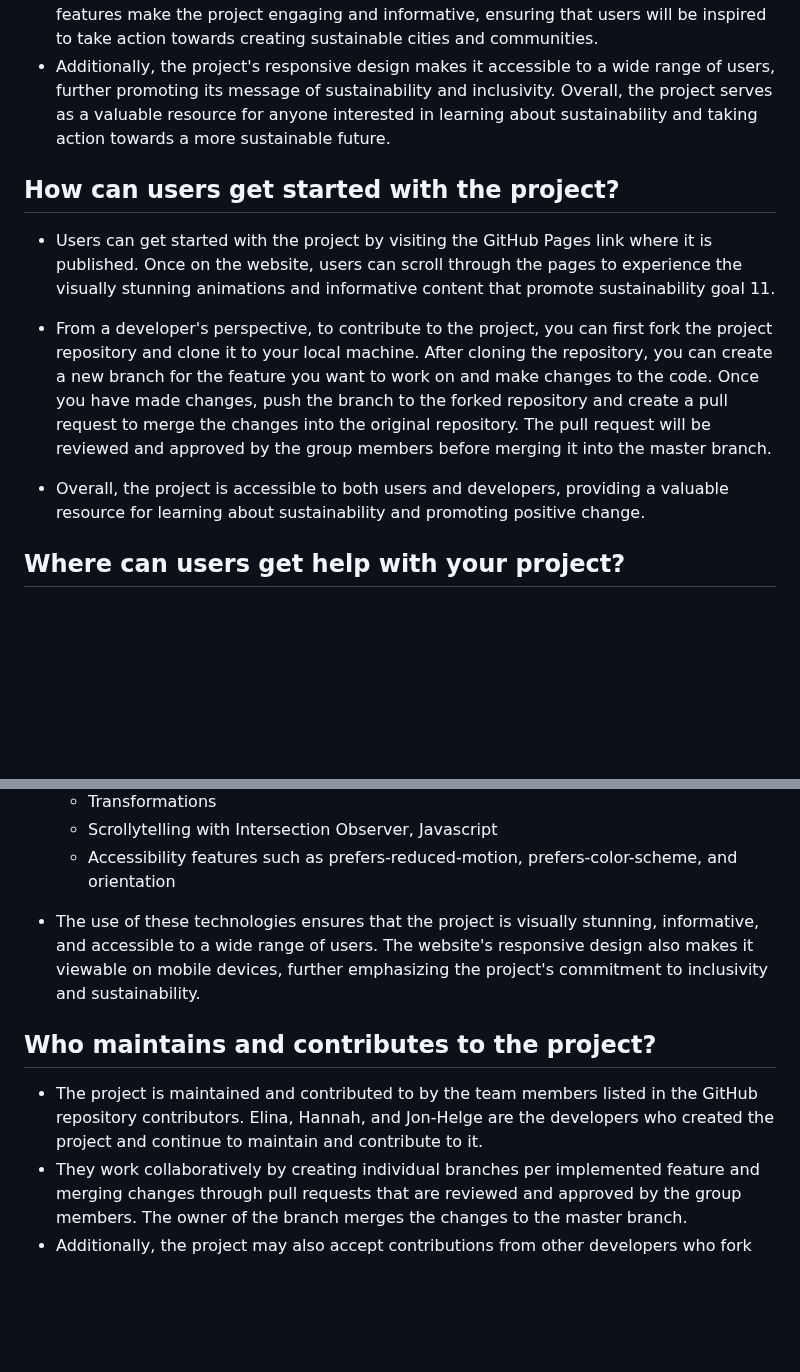
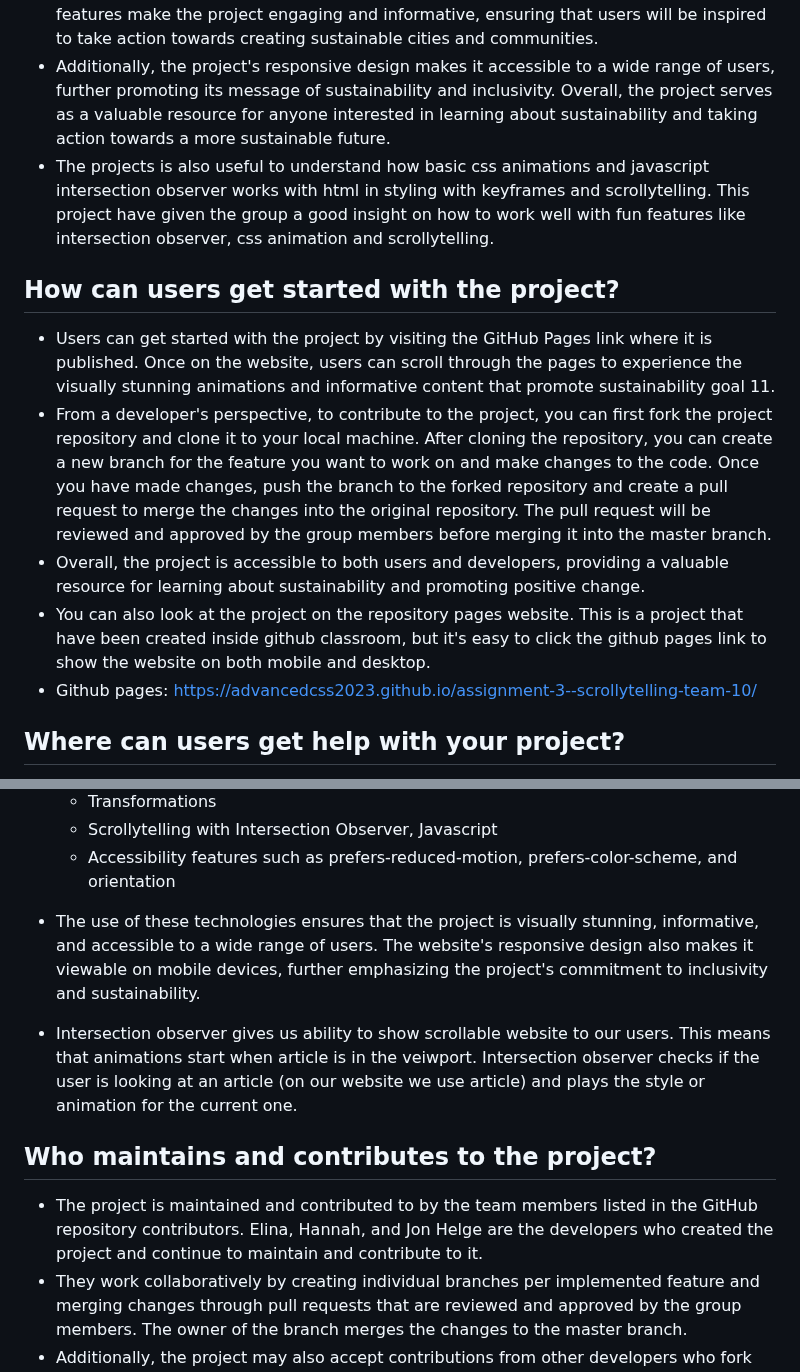
Before and after one commit to AdvancedCSS2023/assignment-3--scrollytelling-team-10, a Markdown page: README.md, 2 parts joined by grey strips. GitHub-like rendering; blank space fills up the shorter version.

```diff
--- a/README.md
+++ b/README.md
@@ -12,14 +12,15 @@
 
 - The project is useful because it promotes awareness and education about sustainability goal 11, which is a critical component of creating a sustainable future. By showcasing advanced CSS features and CSS architecture, the project not only educates users about sustainability but also demonstrates the power of technology and design in promoting positive change. - The visually stunning animations, scrollytelling, and accessibility features make the project engaging and informative, ensuring that users will be inspired to take action towards creating sustainable cities and communities.
 - Additionally, the project's responsive design makes it accessible to a wide range of users, further promoting its message of sustainability and inclusivity. Overall, the project serves as a valuable resource for anyone interested in learning about sustainability and taking action towards a more sustainable future.
+- The projects is also useful to understand how basic css animations and javascript intersection observer works with html in styling with keyframes and scrollytelling. This project have given the group a good insight on how to work well with fun features like intersection observer, css animation and scrollytelling.
 
 ## How can users get started with the project?
 
 - Users can get started with the project by visiting the GitHub Pages link where it is published. Once on the website, users can scroll through the pages to experience the visually stunning animations and informative content that promote sustainability goal 11.
-
 - From a developer's perspective, to contribute to the project, you can first fork the project repository and clone it to your local machine. After cloning the repository, you can create a new branch for the feature you want to work on and make changes to the code. Once you have made changes, push the branch to the forked repository and create a pull request to merge the changes into the original repository. The pull request will be reviewed and approved by the group members before merging it into the master branch.
-
 - Overall, the project is accessible to both users and developers, providing a valuable resource for learning about sustainability and promoting positive change.
+- You can also look at the project on the repository pages website. This is a project that have been created inside github classroom, but it's easy to click the github pages link to show the website on both mobile and desktop.
+- Github pages: https://advancedcss2023.github.io/assignment-3--scrollytelling-team-10/
 
 ## Where can users get help with your project?
 
@@ -41,11 +42,11 @@
   - Transformations
   - Scrollytelling with Intersection Observer, Javascript
   - Accessibility features such as prefers-reduced-motion, prefers-color-scheme, and orientation
-
 - The use of these technologies ensures that the project is visually stunning, informative, and accessible to a wide range of users. The website's responsive design also makes it viewable on mobile devices, further emphasizing the project's commitment to inclusivity and sustainability.
+- Intersection observer gives us ability to show scrollable website to our users. This means that animations start when article is in the veiwport. Intersection observer checks if the user is looking at an article (on our website we use article) and plays the style or animation for the current one.
 
 ## Who maintains and contributes to the project?
 
-- The project is maintained and contributed to by the team members listed in the GitHub repository contributors. Elina, Hannah, and Jon-Helge are the developers who created the project and continue to maintain and contribute to it.
+- The project is maintained and contributed to by the team members listed in the GitHub repository contributors. Elina, Hannah, and Jon Helge are the developers who created the project and continue to maintain and contribute to it.
 - They work collaboratively by creating individual branches per implemented feature and merging changes through pull requests that are reviewed and approved by the group members. The owner of the branch merges the changes to the master branch.
 - Additionally, the project may also accept contributions from other developers who fork the project repository and make changes to the code via pull requests. However, these contributions will be reviewed and approved by the team members before being merged into the master branch.
```
